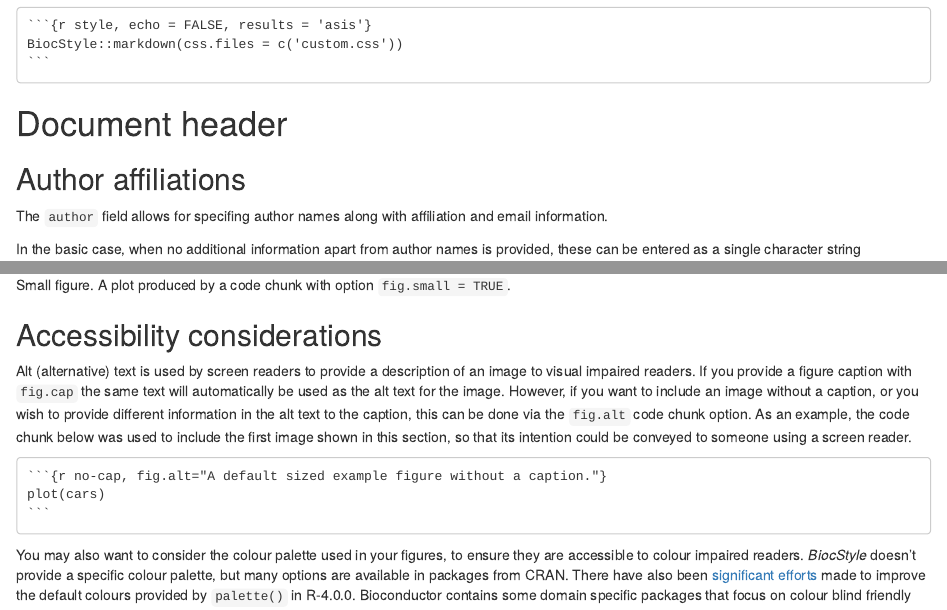
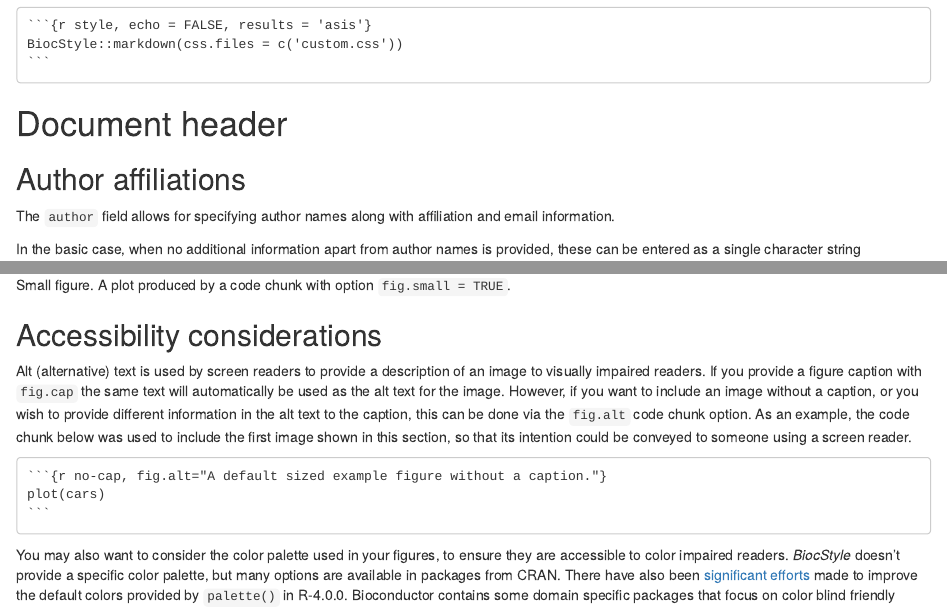
Before and after one commit to Bioconductor/BiocStyle, an R Markdown document (vignettes/AuthoringRmdVignettes.Rmd): the page in a window 1100 px wide, from 1580 px down, and a second part further down, joined at a grey line. Rendered offline with R 4.5, knitr and Pandoc, with nearby package versions; drawn as R Markdown's standard HTML page in place of the format the file asks for.

Commit message:
Change to US spelling conventions

````diff
--- a/vignettes/AuthoringRmdVignettes.Rmd
+++ b/vignettes/AuthoringRmdVignettes.Rmd
@@ -111,7 +111,7 @@ function. To include `custom.css` file use
 
 ## Author affiliations
 
-The `author` field allows for specifing author names along with affiliation and
+The `author` field allows for specifying author names along with affiliation and
 email information.
 
 In the basic case, when no additional information apart from author names is
@@ -268,7 +268,7 @@ plot(cars)
 ## Accessibility considerations
 
 Alt (alternative) text is used by screen readers to provide a description of an
-image to visual impaired readers.  If you provide a figure caption with
+image to visually impaired readers.  If you provide a figure caption with
 `fig.cap` the same text will automatically be used as the alt text for the
 image.  However, if you want to include an image without a caption, or you wish
 to provide different information in the alt text to the caption, this can be
@@ -280,10 +280,10 @@ could be conveyed to someone using a screen reader.
     plot(cars)
     ```
 
-You may also want to consider the colour palette used in your figures, to ensure
-they are accessible to colour impaired readers.  *BiocStyle* doesn't provide a
-specific colour palette, but many options are available in packages from CRAN.
+You may also want to consider the color palette used in your figures, to ensure
+they are accessible to color impaired readers.  _BiocStyle_ doesn't provide a
+specific color palette, but many options are available in packages from CRAN.
 There have also been [significant
 efforts](https://developer.r-project.org/Blog/public/2019/11/21/a-new-palette-for-r/)
-made to improve the default colours provided by `palette()` in R-4.0.0.
-Bioconductor contains some domain specific packages that focus on colour blind
+made to improve the default colors provided by `palette()` in R-4.0.0.
+Bioconductor contains some domain specific packages that focus on color blind
````
Also changed, not shown: vignettes/AuthoringRmdVignettes.Rmd (4 more changed lines).
